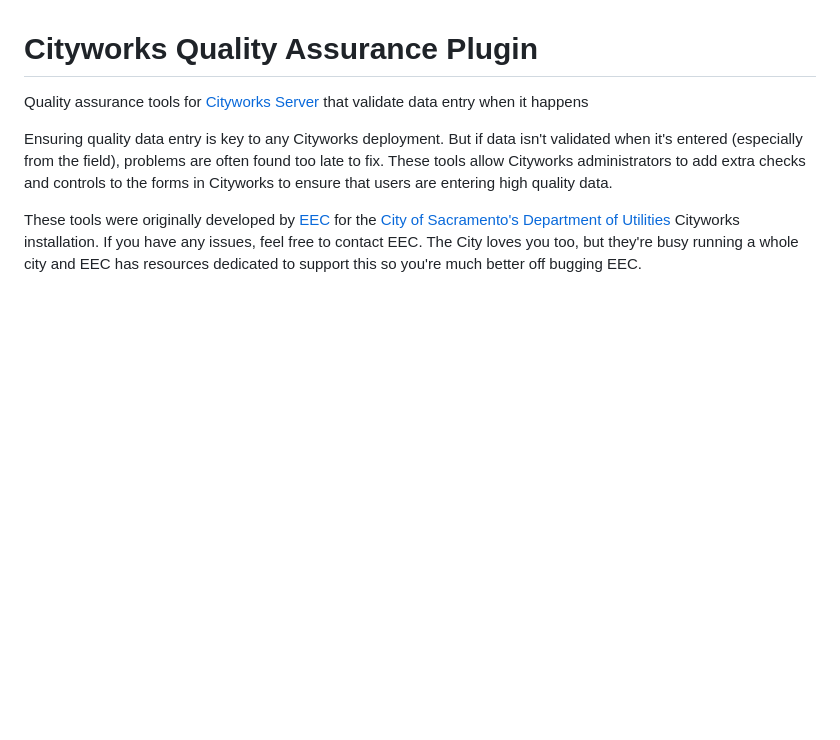
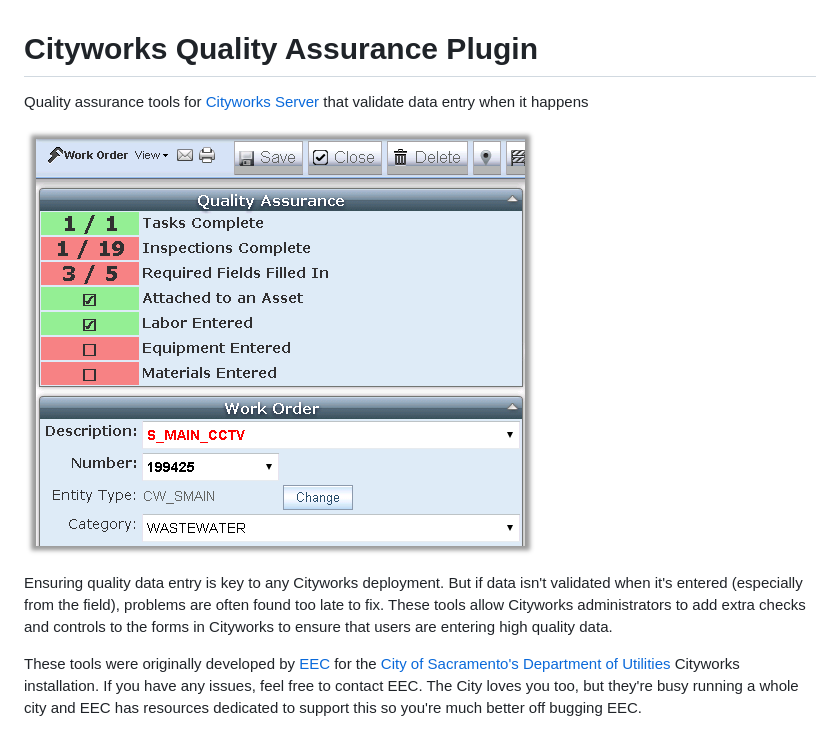
Before and after one commit to eecworld/cityworks-qa, a Markdown page: README.md, the part around the change. GitHub-like rendering; pictures changed too: doc/cw-qa-wo-screenshot.png (added); blank space fills up the shorter version.

Commit message:
Added screenshot

```diff
--- a/README.md
+++ b/README.md
@@ -1,6 +1,8 @@
 # Cityworks Quality Assurance Plugin
 
 Quality assurance tools for [Cityworks Server](http://www.cityworks.com/) that validate data entry when it happens
+
+![Screenshot: Work Order with QA Plugin](doc/cw-qa-wo-screenshot.png)
 
 Ensuring quality data entry is key to any Cityworks deployment.
 But if data isn't validated when it's entered (especially from the field), problems are often found too late to fix.
```
